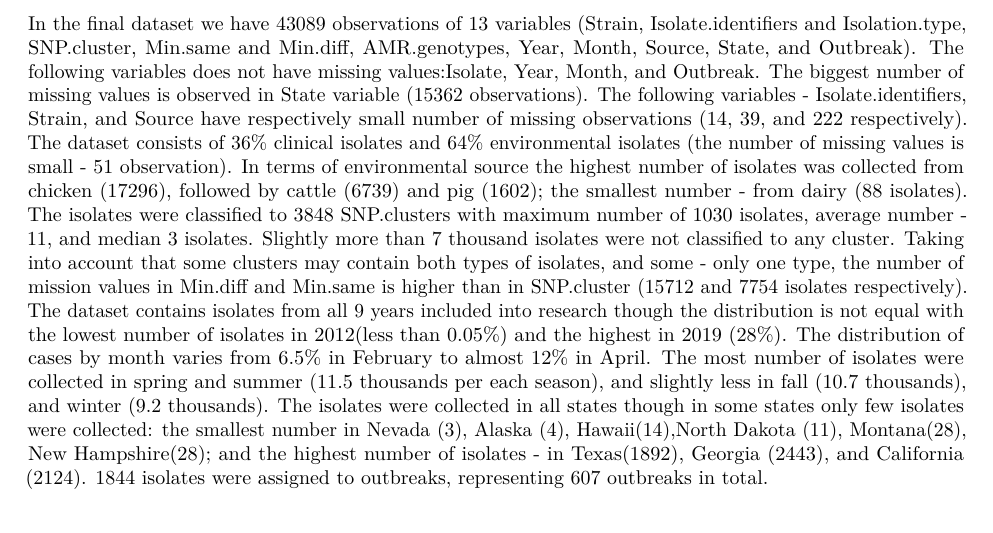
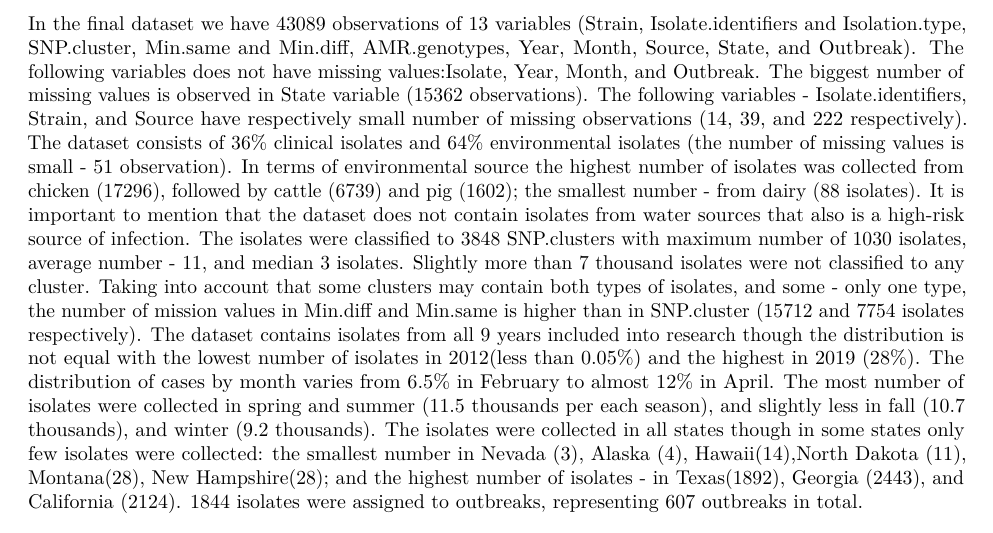
Before and after one commit to akumar1246/PHP-2550-Project, an R Markdown document (ProjectEDAv8.Rmd): part of page 5 of 9, cut so that both start at the same text. Rendered offline with R 4.5, knitr and Pandoc, then LaTeX, with nearby package versions; some code elsewhere in the file could not run offline.

Commit message:
Update ProjectEDAv8.Rmd

````diff
--- a/ProjectEDAv8.Rmd
+++ b/ProjectEDAv8.Rmd
@@ -406,14 +406,14 @@ As we see in Figure 2, observations that are missing *Min.diff* also tend to be
 ### **Univariate Exploration**
 
 In the final dataset we have 43089 observations of 13 variables (Strain, Isolate.identifiers and Isolation.type, SNP.cluster, Min.same and Min.diff, AMR.genotypes, Year, Month, Source, State, and Outbreak). The following variables does not have missing values:Isolate, Year, Month, and Outbreak. The biggest number of missing values is observed in State variable (15362 observations). The following variables - Isolate.identifiers, Strain, and Source have respectively small number of missing observations (14, 39, and 222 respectively).
-The dataset consists of 36% clinical isolates and 64% environmental isolates (the number of missing values is small - 51 observation). In terms of environmental source the highest number of isolates was collected from chicken (17296), followed by cattle (6739) and pig (1602); the smallest number - from dairy (88 isolates).
+The dataset consists of 36% clinical isolates and 64% environmental isolates (the number of missing values is small - 51 observation). In terms of environmental source the highest number of isolates was collected from chicken (17296), followed by cattle (6739) and pig (1602); the smallest number - from dairy (88 isolates). It is important to mention that the dataset does not contain isolates from water sources that also is a high-risk source of infection.
 The isolates were classified to 3848 SNP.clusters with maximum number of 1030 isolates, average number - 11, and median 3 isolates. Slightly more than 7 thousand isolates were not classified to any cluster. Taking into account that some clusters may contain both types of isolates, and some - only one type, the number of mission values in Min.diff and Min.same is higher than in SNP.cluster (15712 and 7754 isolates respectively).
 The dataset contains isolates from all 9 years included into research though the distribution is not equal with the lowest number of isolates in 2012(less than 0.05%) and the highest in 2019 (28%).
 The distribution of cases by month varies from 6.5% in February to almost 12% in April. The most number of isolates were collected in spring and summer (11.5 thousands per each season), and slightly less in fall (10.7 thousands), and winter (9.2 thousands).
 The isolates were collected in all states though in some states only few isolates were collected: the smallest number in Nevada (3), Alaska (4), Hawaii(14),North Dakota (11), Montana(28), New Hampshire(28); and the highest number of isolates - in Texas(1892), Georgia (2443), and California (2124).
 1844 isolates were assigned to outbreaks, representing 607 outbreaks in total.
 
-```{r}
+```{r, include = FALSE}
 #Overall database
 str(isolates)
 
````
